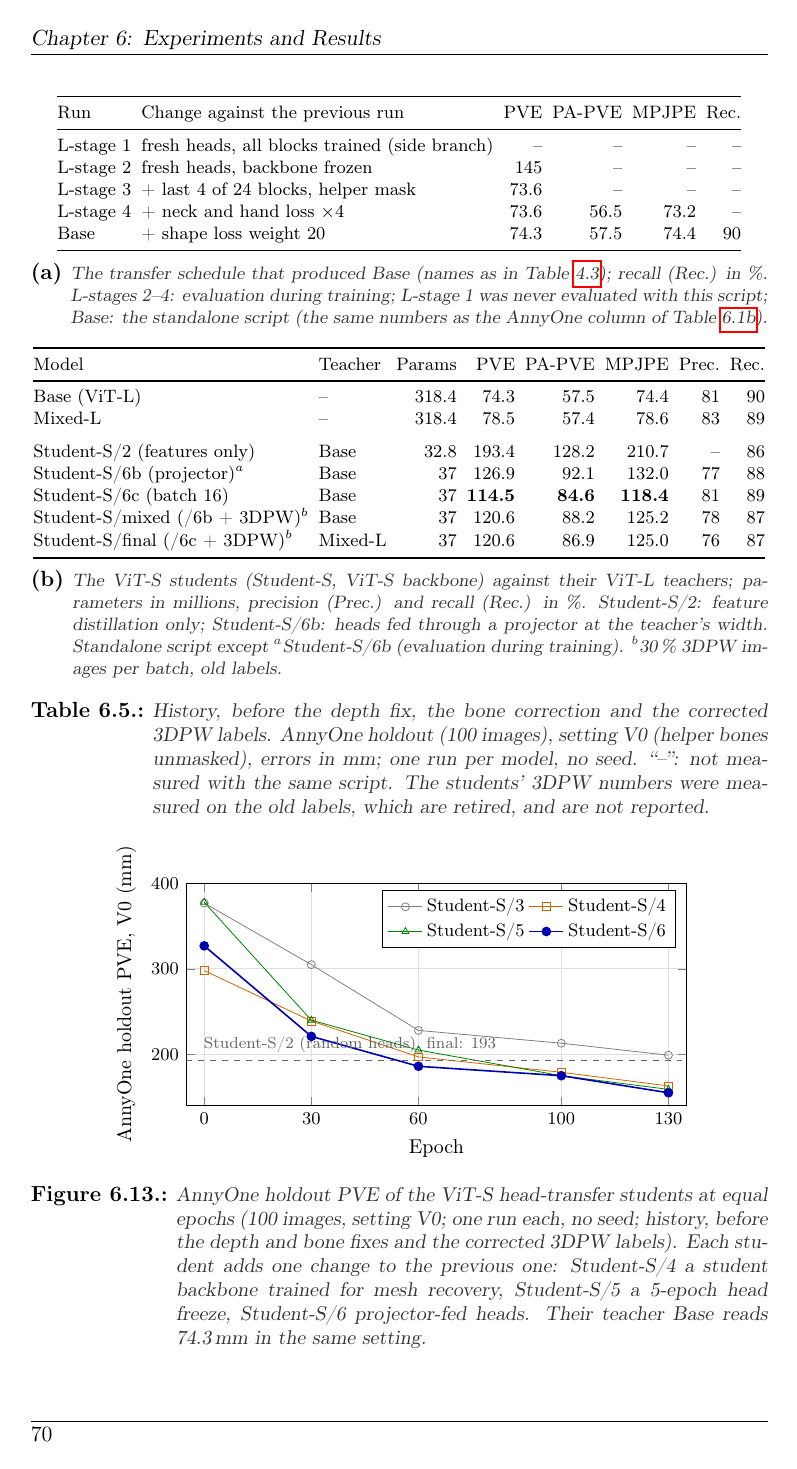
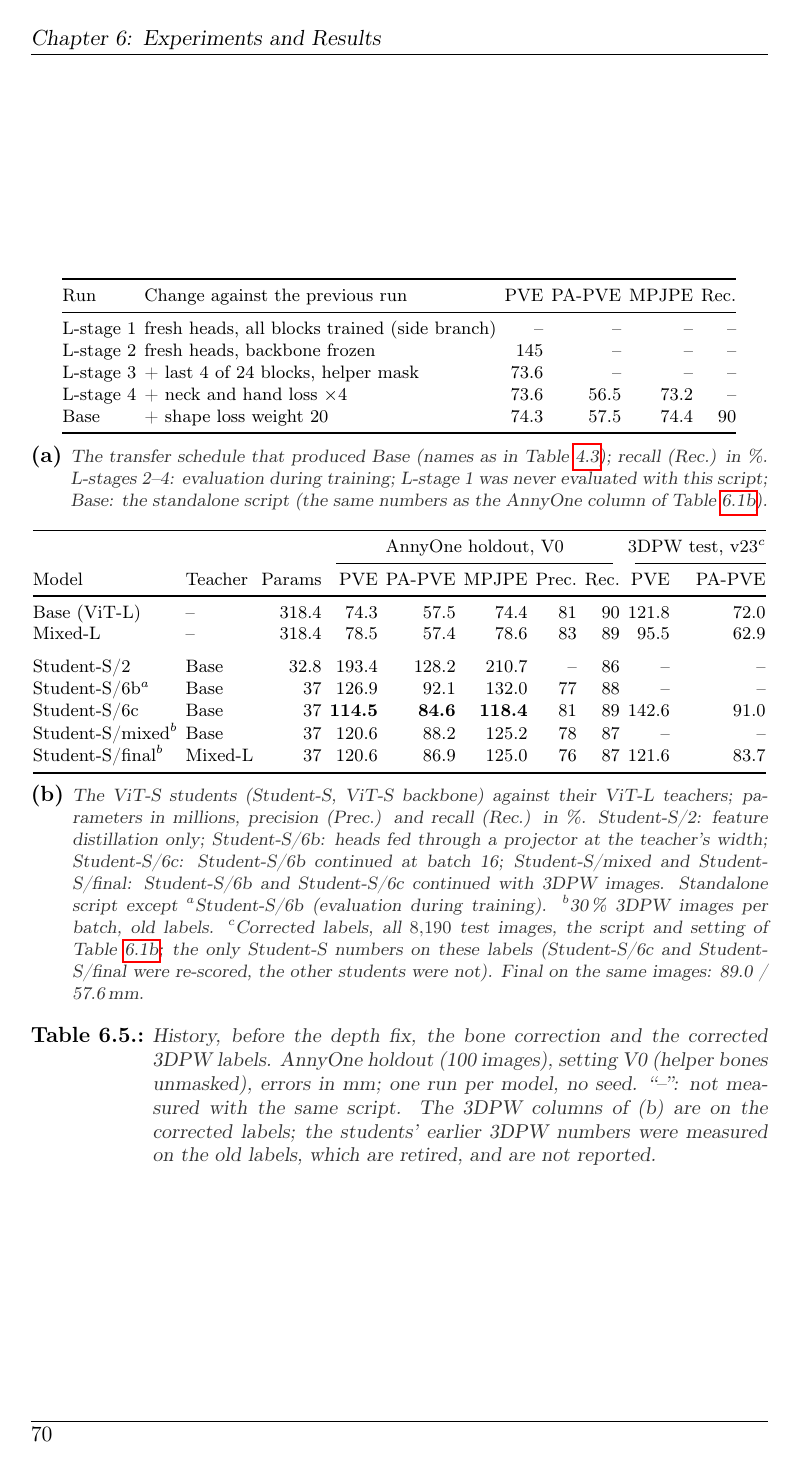
Before and after one commit to saadnajib/Multi-Person-Whole-Body-Human-Mesh-Recovery-in-a-Single-Shot-with-Annyone-dataset-and-3dpw-dataset, a LaTeX thesis (docs/thesis/thesis.tex, which reads docs/thesis/numbers_results.tex, docs/thesis/tables/T20_history.tex): page 78 of 126. Compiled offline with pdfLaTeX.

Commit message:
Thesis 6.11 / Table 6.5b: Student-S/6c and Student-S/final on the corrected 3DPW labels (142.6 / 121.6 mm); handover 0a/0b
Co-Authored-By: Claude Fable 5.1 <noreply@anthropic.com>
Claude-Session: https://claude.ai/code/session_016LhpG4kT7Z7ppxbG4TW5S9

```diff
--- a/docs/thesis/numbers_results.tex
+++ b/docs/thesis/numbers_results.tex
@@ -257,3 +257,9 @@
 \newcommand{\BaseOldVzeroPVE}{78.5}   % mm, Mixed-L, V0; draft tab:kd_eval; H 0b (3612074:25-32)
 \newcommand{\StudentSixcRatio}{1.54}  % 114.5 / 74.3 (S6c over its teacher, V0)
 \newcommand{\StudentSEightRatio}{1.54}% 120.6 / 78.5 (S8 over its teacher Mixed-L, V0)
+% Student-S on the corrected (v23) 3DPW test labels, 8,190 images, the script of T15 part B (job 3615020; the
+% only Student-S numbers on these labels; their AnnyOne test-100 rows equal T20: 114.5/84.6/118.4, 120.6/86.9/125.0)
+\newcommand{\StudentSSixcThreeDPW}{142.6}   % mm, Student-S/6c (v6c e149), PVE; 3615020_2:119; H 0b
+\newcommand{\StudentSSixcPAThreeDPW}{91.0}  % mm, Student-S/6c, PA-PVE; 3615020_2:119; H 0b
+\newcommand{\StudentSFinalThreeDPW}{121.6}  % mm, Student-S/final (v8 e52), PVE; 3615020_4:118; H 0b
+\newcommand{\StudentSFinalPAThreeDPW}{83.7} % mm, Student-S/final, PA-PVE; 3615020_4:118; H 0b
--- a/docs/thesis/tables/T20_history.tex
+++ b/docs/thesis/tables/T20_history.tex
@@ -5,13 +5,16 @@
 % Dropped on purpose: (1) the draft's TODO cells of tab:main (v2-v4 never re-evaluated, plan 7 Q6) -> "--";
 % (2) the v10 row of tab:kd_eval (87.4 mm V0 at epoch 299 cannot be reconciled with the V1 74.1 mm at epoch 290
 % of H 3.1 without the logs; v10 is not a named model of this thesis); (3) the 3DPW table tab:test3dpw (old labels,
-% retired; the v23 re-evaluation of S6c and S8, job 3615020, had not returned).
+% retired). Its v23 re-evaluation of S6c and S8 (job 3615020, 3615020_2:119 and 3615020_4:118, the script of
+% tab:final-3dpw) is the two 3DPW columns of part (b); the same jobs re-measured the AnnyOne cells of S6c and S8 and
+% gave exactly the draft's values (114.5 / 84.6 / 118.4 / 81 / 89; 120.6 / 86.9 / 125.0 / 76 / 87). Base and Mixed-L
+% 3DPW cells: tab:final-3dpw (3612073, 3612074).
 % Cross-checks: Base 74.3 / 57.5 / recall 90 and Mixed-L 78.5 / 57.4 / 89 equal the AnnyOne test-100
 % V0 numbers of the v23 3DPW-test logs (3612073:25-32, 3612074:25-32; H 0b).
 % Names: stages as in Chapter 4 (stage 4 = Base); students S1-S8 = v1-v8 in the code (numbers_method.tex).
 \begin{table}[tbp]
 \centering\footnotesize
-\setlength{\tabcolsep}{2.5pt}
+\setlength{\tabcolsep}{2pt}
 \begin{subtable}{\linewidth}
 \centering
 \begin{tabular}{@{}llrrrr@{}}
@@ -33,28 +36,36 @@ script (the same numbers as the AnnyOne column of Table~\ref{tab:final-3dpw}).}
 \vspace{0.8em}
 \begin{subtable}{\linewidth}
 \centering
-\begin{tabular}{@{}llrrrrrr@{}}
+\begin{tabular}{@{}llrrrrrrrr@{}}
 \toprule
-Model & Teacher & Params & PVE & PA-PVE & MPJPE & Prec. & Rec. \\
+ & & & \multicolumn{5}{c}{AnnyOne holdout, V0} & \multicolumn{2}{c@{}}{3DPW test, v23$^{c}$} \\
+\cmidrule(lr){4-8}\cmidrule(l){9-10}
+Model & Teacher & Params & PVE & PA-PVE & MPJPE & Prec. & Rec. & PVE & PA-PVE \\
 \midrule
-Base (ViT-L) & -- & 318.4 & \BaseVzeroPVE & 57.5 & 74.4 & 81 & 90 \\
-Mixed-L & -- & 318.4 & \BaseOldVzeroPVE & 57.4 & 78.6 & 83 & 89 \\
+Base (ViT-L) & -- & 318.4 & \BaseVzeroPVE & 57.5 & 74.4 & 81 & 90 & \BaseThreeDPW & \BasePAThreeDPW \\
+Mixed-L & -- & 318.4 & \BaseOldVzeroPVE & 57.4 & 78.6 & 83 & 89 & \BaseOldThreeDPW & \BaseOldPAThreeDPW \\
 \addlinespace
-Student-S/2 (features only) & Base & 32.8 & 193.4 & 128.2 & 210.7 & -- & 86 \\
-Student-S/6b (projector)$^{a}$ & Base & 37 & 126.9 & 92.1 & 132.0 & 77 & 88 \\
-Student-S/6c (batch 16) & Base & 37 & \textbf{114.5} & \textbf{84.6} & \textbf{118.4} & 81 & 89 \\
-Student-S/mixed (/6b + 3DPW)$^{b}$ & Base & 37 & 120.6 & 88.2 & 125.2 & 78 & 87 \\
-Student-S/final (/6c + 3DPW)$^{b}$ & Mixed-L & 37 & 120.6 & 86.9 & 125.0 & 76 & 87 \\
+Student-S/2 & Base & 32.8 & 193.4 & 128.2 & 210.7 & -- & 86 & -- & -- \\
+Student-S/6b$^{a}$ & Base & 37 & 126.9 & 92.1 & 132.0 & 77 & 88 & -- & -- \\
+Student-S/6c & Base & 37 & \textbf{114.5} & \textbf{84.6} & \textbf{118.4} & 81 & 89 & \StudentSSixcThreeDPW & \StudentSSixcPAThreeDPW \\
+Student-S/mixed$^{b}$ & Base & 37 & 120.6 & 88.2 & 125.2 & 78 & 87 & -- & -- \\
+Student-S/final$^{b}$ & Mixed-L & 37 & 120.6 & 86.9 & 125.0 & 76 & 87 & \StudentSFinalThreeDPW & \StudentSFinalPAThreeDPW \\
 \bottomrule
 \end{tabular}
 \caption{The ViT-S students (Student-S, ViT-S backbone) against their ViT-L teachers; parameters in millions,
-precision (Prec.) and recall (Rec.) in \%. Student-S/2: feature distillation only; Student-S/6b: heads fed through a projector at the teacher's width.
-Standalone script except $^{a}$Student-S/6b (evaluation during training). $^{b}$30\,\% 3DPW images per batch, old labels.}
+precision (Prec.) and recall (Rec.) in \%. Student-S/2: feature distillation only; Student-S/6b: heads fed through a projector at the teacher's width;
+Student-S/6c: Student-S/6b continued at batch 16; Student-S/mixed and Student-S/final: Student-S/6b and Student-S/6c
+continued with 3DPW images.
+Standalone script except $^{a}$Student-S/6b (evaluation during training). $^{b}$30\,\% 3DPW images per batch, old labels.
+$^{c}$Corrected labels, all \num{\ThreeDPWTestImages} test images, the script and setting of
+Table~\ref{tab:final-3dpw}; the only Student-S numbers on these labels (Student-S/6c and Student-S/final were
+re-scored, the other students were not). Final on the same images: \FinalThreeDPW{} / \FinalPAThreeDPW\,mm.}
 \label{tab:history-students}
 \end{subtable}
 \caption[History: the schedule to Base and the ViT-S students (V0)]{History, before the depth fix, the bone
 correction and the corrected 3DPW labels. AnnyOne holdout (100 images), setting V0 (helper bones unmasked), errors in
-mm; one run per model, no seed. ``--'': not measured with the same script. The students' 3DPW numbers were measured on
-the old labels, which are retired, and are not reported.}
+mm; one run per model, no seed. ``--'': not measured with the same script. The 3DPW columns of (b) are on the
+corrected labels; the students' earlier 3DPW numbers were measured on the old labels, which are retired, and are not
+reported.}
 \label{tab:history}
 \end{table}
```
Also changed, not shown: docs/handover.md (+6 -2 lines), docs/thesis/chapters/06_results.tex (+7 -4 lines), docs/thesis/chapters/appendix_a_reproduction.tex (+3 -2 lines), docs/thesis/data/CLUSTER_ANSWERS.md (+1 -1 lines), docs/thesis/tables/T13_runs.tex (+3 -2 lines), docs/thesis/README.md.
